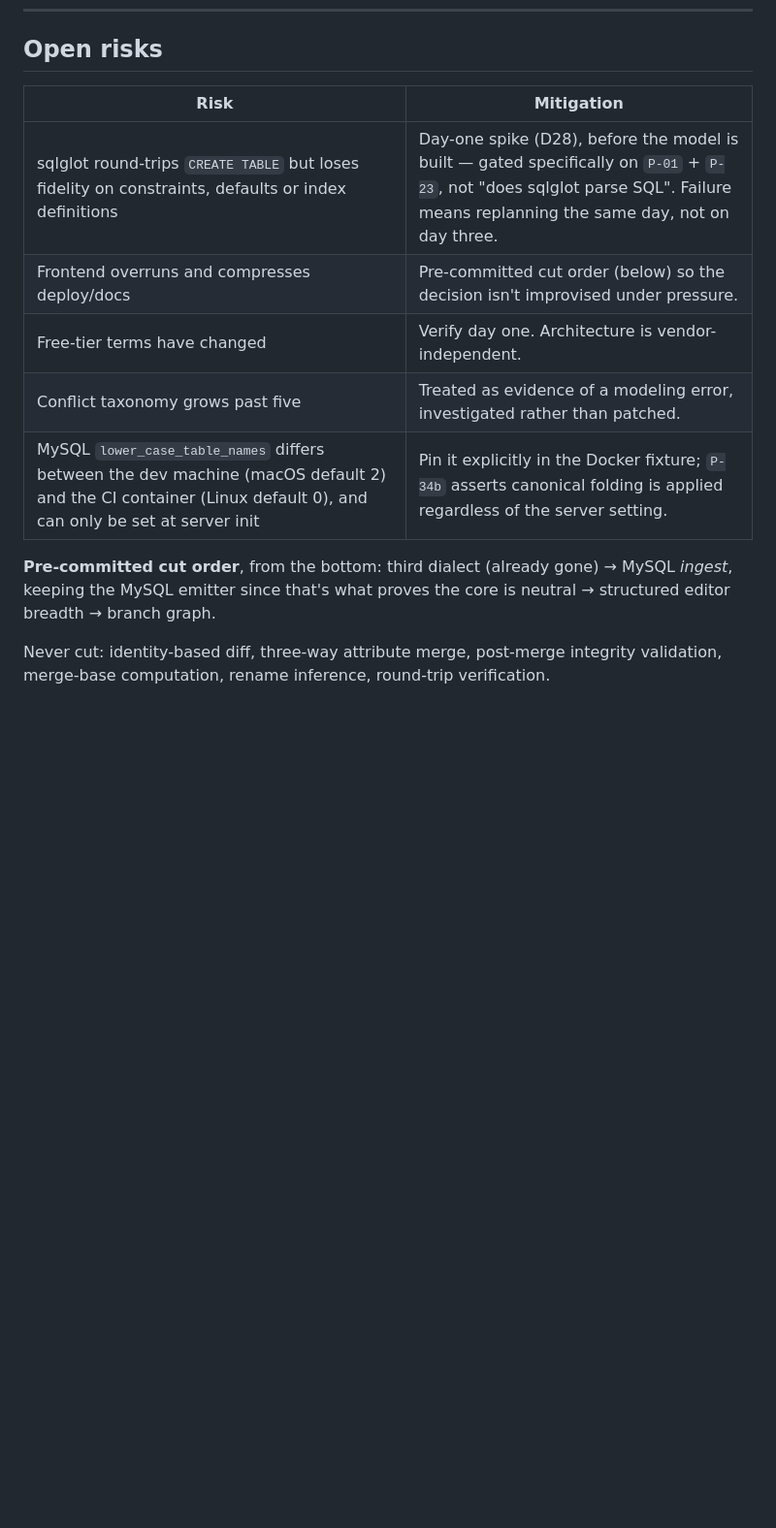
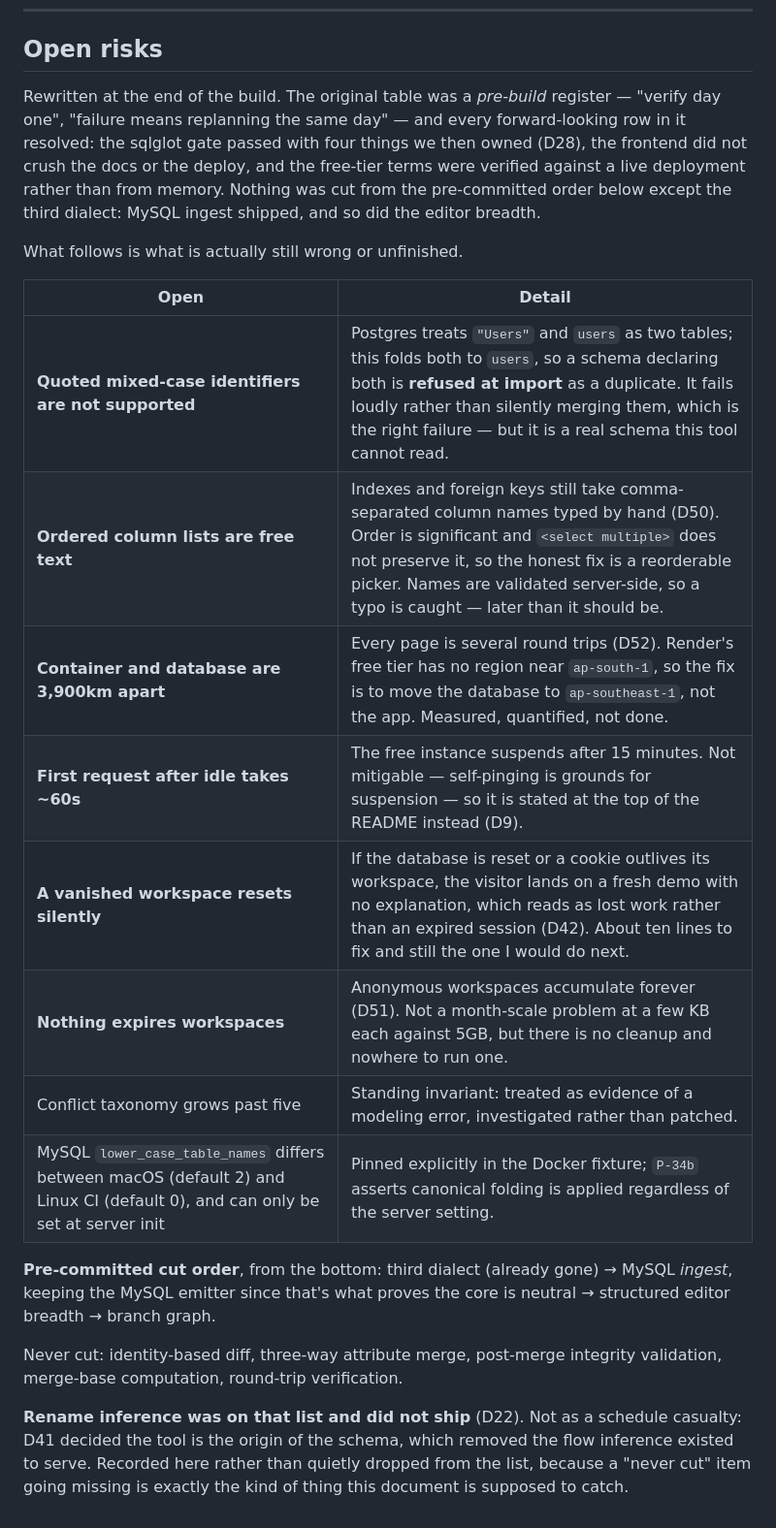
Before and after one commit to ManjulMittal/schemavcs, a Markdown page: decisions.md, the part around one of its changes. Shown at 97% size. GitHub-like rendering; blank space fills up the shorter version.

```diff
--- a/decisions.md
+++ b/decisions.md
@@ -1556,17 +1580,34 @@ argument for a fraction of a second.
 
 ## Open risks
 
-| Risk | Mitigation |
+Rewritten at the end of the build. The original table was a *pre-build* register — "verify
+day one", "failure means replanning the same day" — and every forward-looking row in it
+resolved: the sqlglot gate passed with four things we then owned (D28), the frontend did not
+crush the docs or the deploy, and the free-tier terms were verified against a live
+deployment rather than from memory. Nothing was cut from the pre-committed order below
+except the third dialect: MySQL ingest shipped, and so did the editor breadth.
+
+What follows is what is actually still wrong or unfinished.
+
+| Open | Detail |
 |---|---|
-| sqlglot round-trips `CREATE TABLE` but loses fidelity on constraints, defaults or index definitions | Day-one spike (D28), before the model is built — gated specifically on `P-01` + `P-23`, not "does sqlglot parse SQL". Failure means replanning the same day, not on day three. |
-| Frontend overruns and compresses deploy/docs | Pre-committed cut order (below) so the decision isn't improvised under pressure. |
-| Free-tier terms have changed | Verify day one. Architecture is vendor-independent. |
-| Conflict taxonomy grows past five | Treated as evidence of a modeling error, investigated rather than patched. |
-| MySQL `lower_case_table_names` differs between the dev machine (macOS default 2) and the CI container (Linux default 0), and can only be set at server init | Pin it explicitly in the Docker fixture; `P-34b` asserts canonical folding is applied regardless of the server setting. |
+| **Quoted mixed-case identifiers are not supported** | Postgres treats `"Users"` and `users` as two tables; this folds both to `users`, so a schema declaring both is **refused at import** as a duplicate. It fails loudly rather than silently merging them, which is the right failure — but it is a real schema this tool cannot read. |
+| **Ordered column lists are free text** | Indexes and foreign keys still take comma-separated column names typed by hand (D50). Order is significant and `<select multiple>` does not preserve it, so the honest fix is a reorderable picker. Names are validated server-side, so a typo is caught — later than it should be. |
+| **Container and database are 3,900km apart** | Every page is several round trips (D52). Render's free tier has no region near `ap-south-1`, so the fix is to move the database to `ap-southeast-1`, not the app. Measured, quantified, not done. |
+| **First request after idle takes ~60s** | The free instance suspends after 15 minutes. Not mitigable — self-pinging is grounds for suspension — so it is stated at the top of the README instead (D9). |
+| **A vanished workspace resets silently** | If the database is reset or a cookie outlives its workspace, the visitor lands on a fresh demo with no explanation, which reads as lost work rather than an expired session (D42). About ten lines to fix and still the one I would do next. |
+| **Nothing expires workspaces** | Anonymous workspaces accumulate forever (D51). Not a month-scale problem at a few KB each against 5GB, but there is no cleanup and nowhere to run one. |
+| Conflict taxonomy grows past five | Standing invariant: treated as evidence of a modeling error, investigated rather than patched. |
+| MySQL `lower_case_table_names` differs between macOS (default 2) and Linux CI (default 0), and can only be set at server init | Pinned explicitly in the Docker fixture; `P-34b` asserts canonical folding is applied regardless of the server setting. |
 
 **Pre-committed cut order**, from the bottom: third dialect (already gone) → MySQL
 *ingest*, keeping the MySQL emitter since that's what proves the core is neutral →
 structured editor breadth → branch graph.
 
 Never cut: identity-based diff, three-way attribute merge, post-merge integrity
-validation, merge-base computation, rename inference, round-trip verification.
+validation, merge-base computation, round-trip verification.
+
+**Rename inference was on that list and did not ship** (D22). Not as a schedule casualty:
+D41 decided the tool is the origin of the schema, which removed the flow inference existed
+to serve. Recorded here rather than quietly dropped from the list, because a "never cut"
+item going missing is exactly the kind of thing this document is supposed to catch.
```
Also changed, not shown: other parts of decisions.md (+28 -4 lines), README.md (+3 -3 lines).
